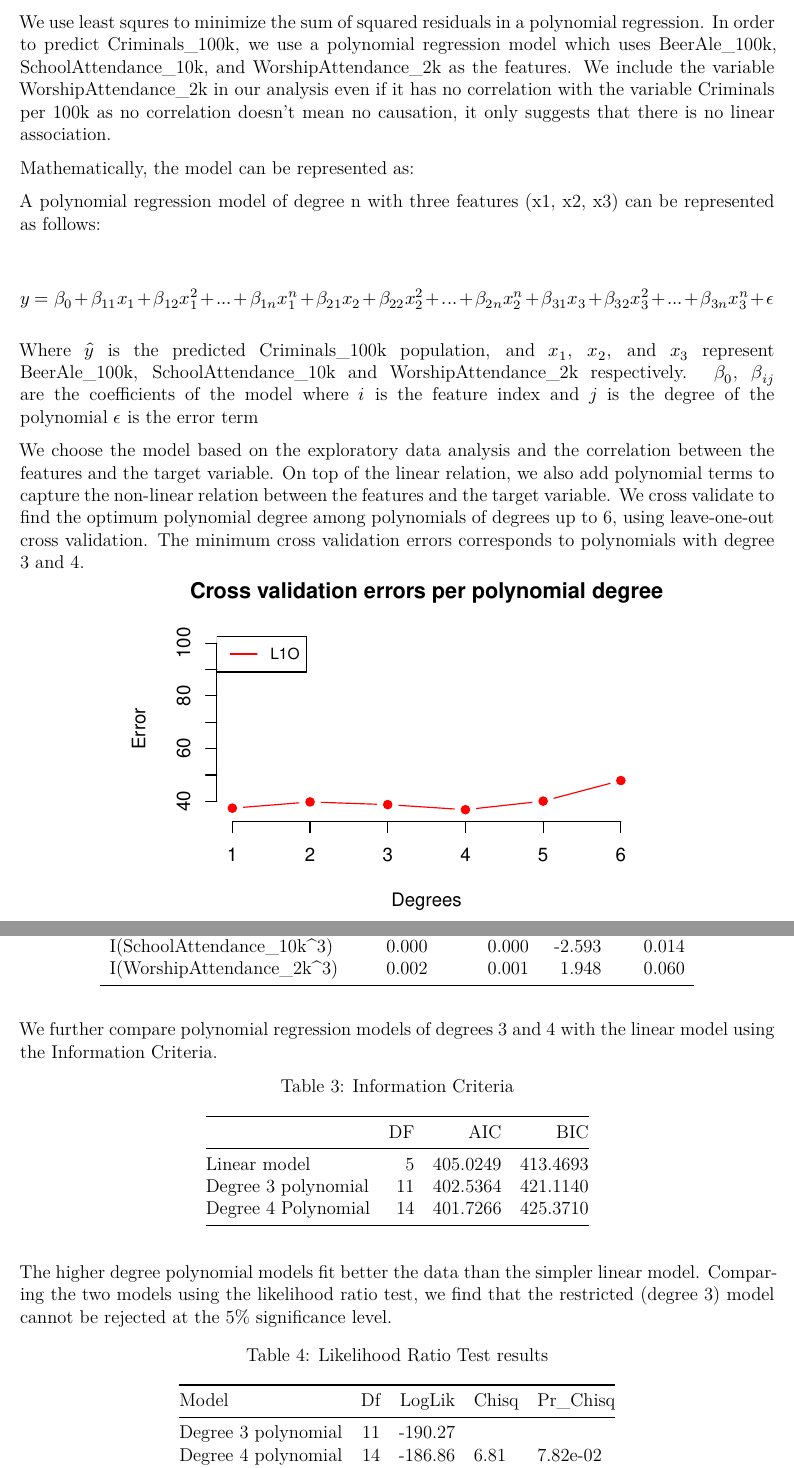
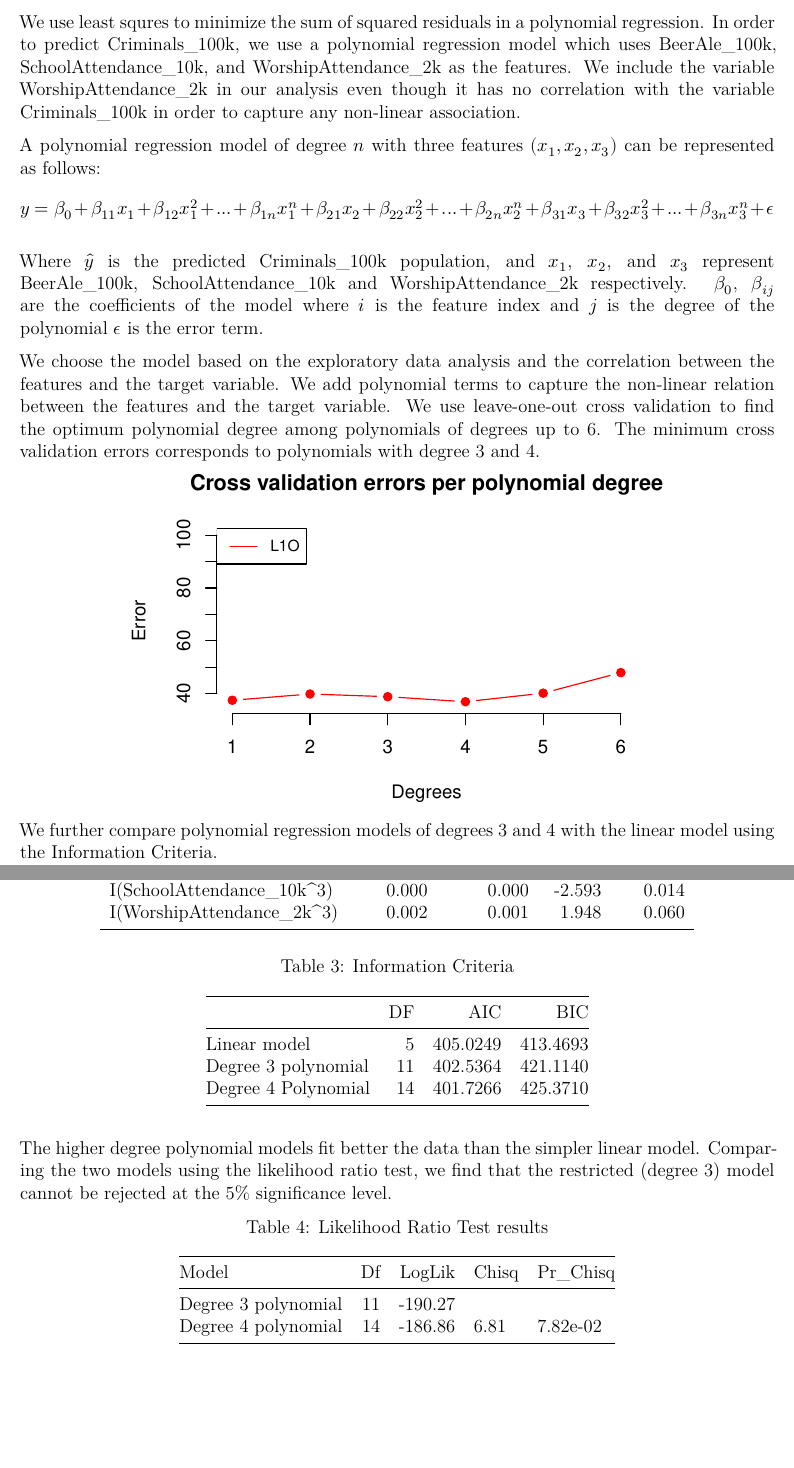
Before and after one commit to arvind6599/Beerhall_R2, an R Markdown document (EDA.Rmd): two parts of pages 4 and 5 of 7 before the commit and two parts of pages 4 and 5 of 8 after it, joined at a grey line, cut so that both start at the same text, the shorter picture padded with empty space. The pictures show the output file EDA.pdf that the author committed with the source.

Commit message:
Shortened to 7 pages

````diff
--- a/EDA.Rmd
+++ b/EDA.Rmd
@@ -115,17 +115,14 @@ There appears to be a very clear linear dependence of criminal behaviour on bar
 
 ## Model Fitting
 
-We use least squres to minimize the sum of squared residuals in a polynomial regression. In order to predict `Criminals_100k`, we use a polynomial regression model which uses `BeerAle_100k`, `SchoolAttendance_10k`, and `WorshipAttendance_2k` as the features. We include the variable `WorshipAttendance_2k` in our analysis even if it has no correlation with the variable Criminals per 100k as no correlation doesn't mean no causation, it only suggests that there is no linear association.
+We use least squres to minimize the sum of squared residuals in a polynomial regression. In order to predict `Criminals_100k`, we use a polynomial regression model which uses `BeerAle_100k`, `SchoolAttendance_10k`, and `WorshipAttendance_2k` as the features. We include the variable `WorshipAttendance_2k` in our analysis even though it has no correlation with the variable `Criminals_100k` in order to capture any non-linear association.
 
-Mathematically, the model can be represented as:
-
-A polynomial regression model of degree n with three features (x1, x2, x3) can be represented as follows:
-
+A polynomial regression model of degree $n$ with three features $(x_1, x_2, x_3)$ can be represented as follows:
 \[y = \beta_0 + \beta_{11}x_1 + \beta_{12}x_1^2 + ... + \beta_{1n}x_1^n + \beta_{21}x_2 + \beta_{22}x_2^2 + ... + \beta_{2n}x_2^n + \beta_{31}x_3 + \beta_{32}x_3^2 + ... + \beta_{3n}x_3^n + \epsilon\]
 
-Where $\hat{y}$ is the predicted `Criminals_100k` population, and $x_1$, $x_2$, and $x_3$ represent `BeerAle_100k`, `SchoolAttendance_10k` and `WorshipAttendance_2k` respectively. $\beta_0$, $\beta_{ij}$ are the coefficients of the model where $i$ is the feature index and $j$ is the degree of the polynomial $\epsilon$ is the error term
+Where $\hat{y}$ is the predicted `Criminals_100k` population, and $x_1$, $x_2$, and $x_3$ represent `BeerAle_100k`, `SchoolAttendance_10k` and `WorshipAttendance_2k` respectively. $\beta_0$, $\beta_{ij}$ are the coefficients of the model where $i$ is the feature index and $j$ is the degree of the polynomial $\epsilon$ is the error term.
 
-We choose the model based on the exploratory data analysis and the correlation between the features and the target variable. On top of the linear relation, we also add polynomial terms to capture the non-linear relation between the features and the target variable. We cross validate to find the optimum polynomial degree among polynomials of degrees up to 6, using leave-one-out cross validation. The minimum cross validation errors corresponds to polynomials with degree 3 and 4.
+We choose the model based on the exploratory data analysis and the correlation between the features and the target variable. We add polynomial terms to capture the non-linear relation between the features and the target variable. We use leave-one-out cross validation to find the optimum polynomial degree among polynomials of degrees up to 6. The minimum cross validation errors corresponds to polynomials with degree 3 and 4.
 
 ```{r}
 
````
Also changed, not shown: EDA.pdf, EDA.Rmd (6 more changed lines), 1 other file.
